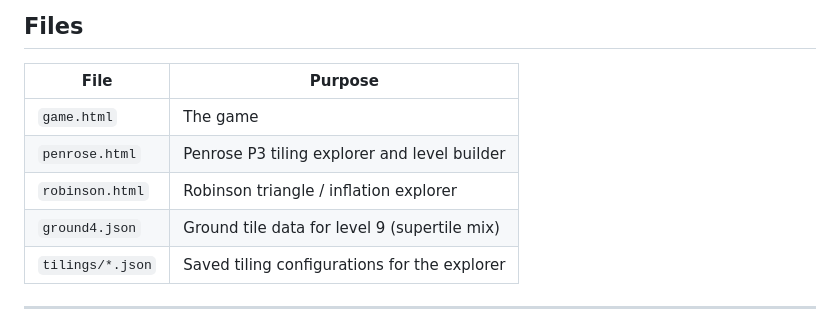
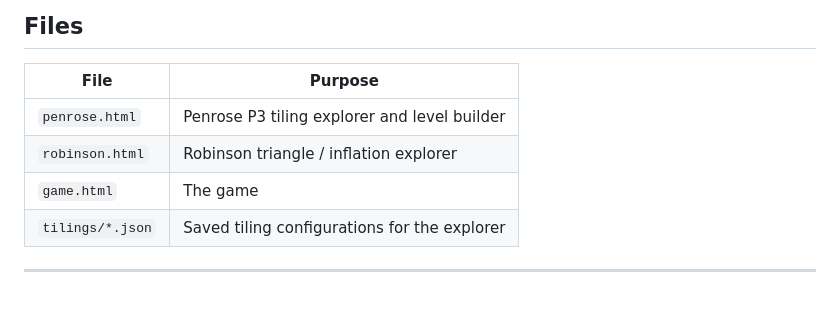
Before and after one commit to jt496/UCL200, a Markdown page: penrose/README.md, the part around the change. Drawn GitHub-style; blank space fills up the shorter version.

Commit message:
docs: reorder and clean up file descriptions in README.md

```diff
--- a/penrose/README.md
+++ b/penrose/README.md
@@ -6,10 +6,9 @@ A Tetris-style falling-tile game built on Penrose P3 tilings. Tiles fall into a
 
 | File | Purpose |
 | --- | --- |
-| `game.html` | The game |
 | `penrose.html` | Penrose P3 tiling explorer and level builder |
 | `robinson.html` | Robinson triangle / inflation explorer |
-| `ground4.json` | Ground tile data for level 9 (supertile mix) |
+| `game.html` | The game |
 | `tilings/*.json` | Saved tiling configurations for the explorer |
 
 ---
```
